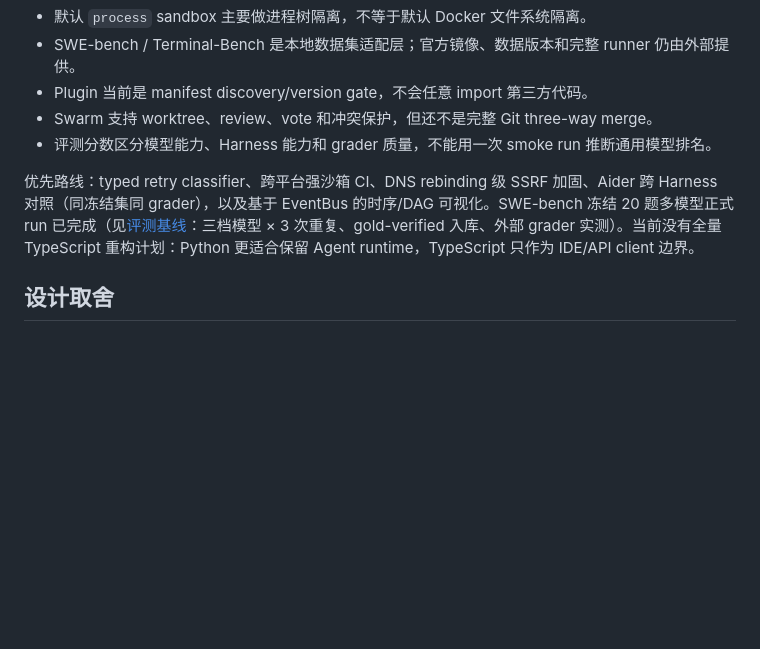
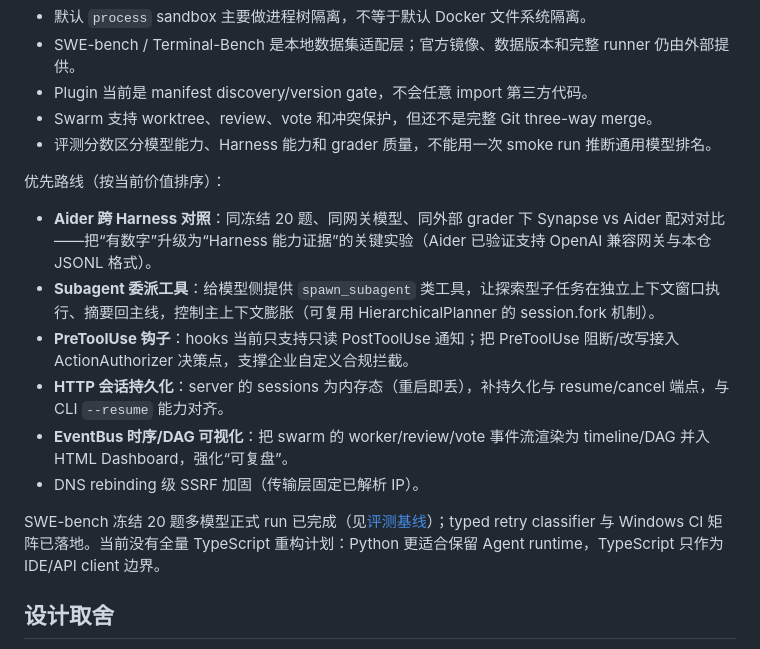
Before and after one commit to JRW923/Synapse, a Markdown page: README.md, the part around the change. Rendered like a GitHub page; blank space fills up the shorter version.

```diff
--- a/README.md
+++ b/README.md
@@ -220,7 +220,16 @@ synapse/
 - Swarm 支持 worktree、review、vote 和冲突保护，但还不是完整 Git three-way merge。
 - 评测分数区分模型能力、Harness 能力和 grader 质量，不能用一次 smoke run 推断通用模型排名。
 
-优先路线：typed retry classifier、跨平台强沙箱 CI、DNS rebinding 级 SSRF 加固、Aider 跨 Harness 对照（同冻结集同 grader），以及基于 EventBus 的时序/DAG 可视化。SWE-bench 冻结 20 题多模型正式 run 已完成（见[评测基线](docs/评测/评测基线与接入.md)：三档模型 × 3 次重复、gold-verified 入库、外部 grader 实测）。当前没有全量 TypeScript 重构计划：Python 更适合保留 Agent runtime，TypeScript 只作为 IDE/API client 边界。
+优先路线（按当前价值排序）：
+
+- **Aider 跨 Harness 对照**：同冻结 20 题、同网关模型、同外部 grader 下 Synapse vs Aider 配对对比——把“有数字”升级为“Harness 能力证据”的关键实验（Aider 已验证支持 OpenAI 兼容网关与本仓 JSONL 格式）。
+- **Subagent 委派工具**：给模型侧提供 `spawn_subagent` 类工具，让探索型子任务在独立上下文窗口执行、摘要回主线，控制主上下文膨胀（可复用 HierarchicalPlanner 的 session.fork 机制）。
+- **PreToolUse 钩子**：hooks 当前只支持只读 PostToolUse 通知；把 PreToolUse 阻断/改写接入 ActionAuthorizer 决策点，支撑企业自定义合规拦截。
+- **HTTP 会话持久化**：server 的 sessions 为内存态（重启即丢），补持久化与 resume/cancel 端点，与 CLI `--resume` 能力对齐。
+- **EventBus 时序/DAG 可视化**：把 swarm 的 worker/review/vote 事件流渲染为 timeline/DAG 并入 HTML Dashboard，强化“可复盘”。
+- DNS rebinding 级 SSRF 加固（传输层固定已解析 IP）。
+
+SWE-bench 冻结 20 题多模型正式 run 已完成（见[评测基线](docs/评测/评测基线与接入.md)）；typed retry classifier 与 Windows CI 矩阵已落地。当前没有全量 TypeScript 重构计划：Python 更适合保留 Agent runtime，TypeScript 只作为 IDE/API client 边界。
 
 ## 设计取舍
 
```
Also changed, not shown: README_en.md (+10 -1 lines), docs/开发/待办与路线图.md (+11 -4 lines).
